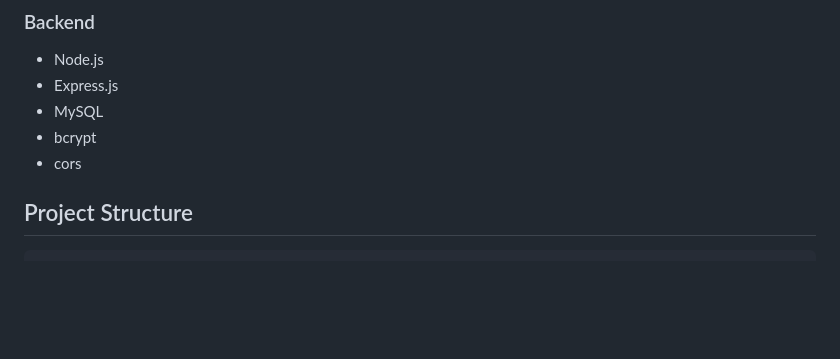
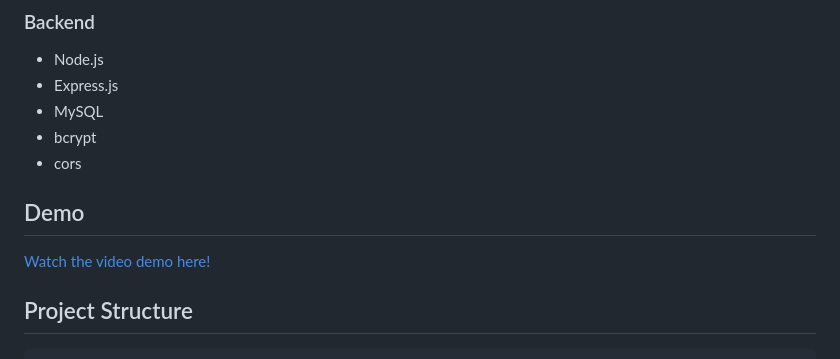
Before and after one commit to indrayani-m/hisaab-kitaab, a Markdown page: README.md, the part around the change. Rendered like a GitHub page; blank space fills up the shorter version.

Commit message:
Add video demo to README
Added a demo section with a link to the video.

```diff
--- a/README.md
+++ b/README.md
@@ -32,6 +32,11 @@ It includes a polished frontend built with HTML, CSS, and Vanilla JavaScript, al
 - MySQL
 - bcrypt
 - cors
+
+## Demo
+
+[Watch the video demo here!](./demo/demo.mp4)
+
 
 ## Project Structure
 
```
